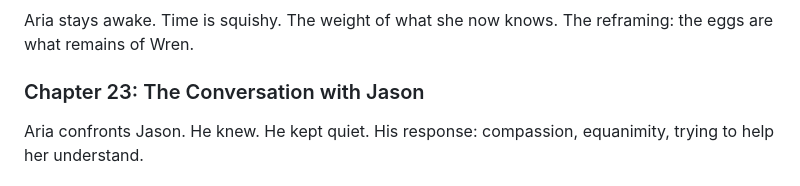
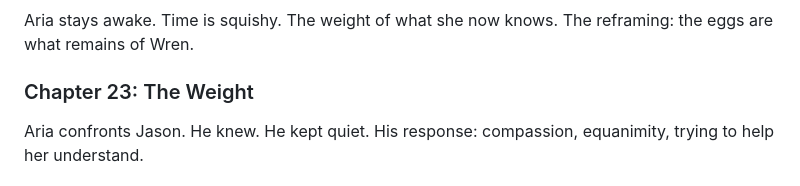
Before and after one commit to joshSzep/watching-the-unborn, a Markdown page: notes/outline.md, the part around the change. GitHub-like rendering.

Commit message:
The Weight

```diff
--- a/notes/outline.md
+++ b/notes/outline.md
@@ -78,7 +78,7 @@ Aria reads Wren's private notes. All at once. The truth: no children wanted, dis
 ### Chapter 22: Processing
 Aria stays awake. Time is squishy. The weight of what she now knows. The reframing: the eggs are what remains of Wren.
 
-### Chapter 23: The Conversation with Jason
+### Chapter 23: The Weight
 Aria confronts Jason. He knew. He kept quiet. His response: compassion, equanimity, trying to help her understand.
 
 ### Chapter 24: Jason's Way
```
Also changed, not shown: chapters/Part Two/Chapter 23 - The Weight.md (added, +193 -0 lines).
